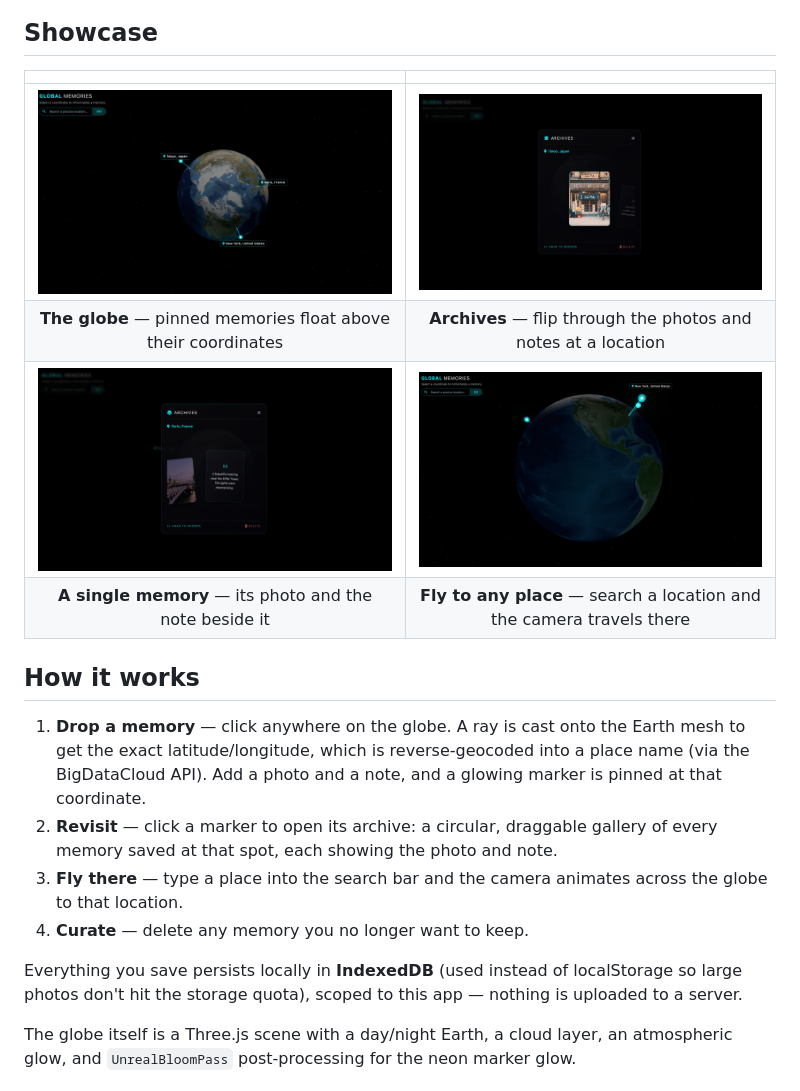
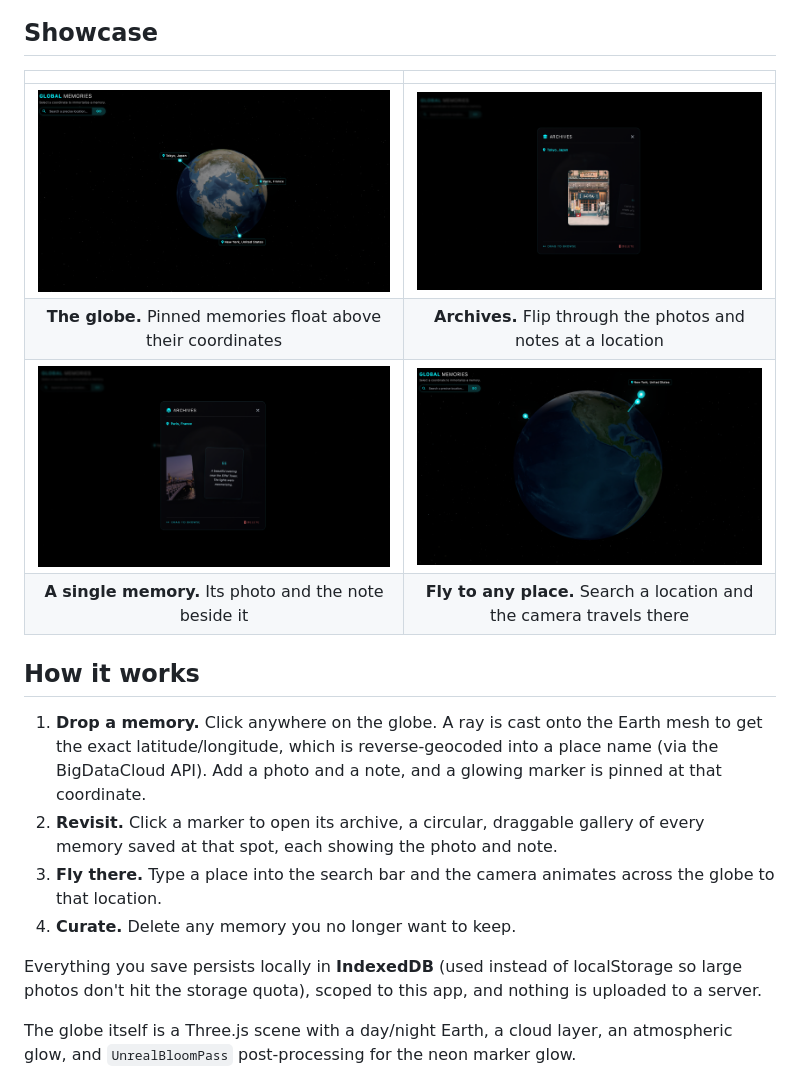
Before and after one commit to ydna564/Memory-Globe, a Markdown page: README.md, the part around the change. Rendered like a GitHub page.

Commit message:
docs: remove dashes/colons from added README prose

```diff
--- a/README.md
+++ b/README.md
@@ -20,25 +20,25 @@ desktop app with [Electron](https://www.electronjs.org/).
 
 | | |
 |:---:|:---:|
-| ![The memory globe with pinned locations](docs/screenshots/globe-overview.png) | ![Browsing a location's archive — Tokyo](docs/screenshots/archive-tokyo.png) |
-| **The globe** — pinned memories float above their coordinates | **Archives** — flip through the photos and notes at a location |
-| ![A memory's photo and note — Paris](docs/screenshots/archive-paris.png) | ![Flying the camera to a searched location — New York](docs/screenshots/globe-newyork.png) |
-| **A single memory** — its photo and the note beside it | **Fly to any place** — search a location and the camera travels there |
+| ![The memory globe with pinned locations](docs/screenshots/globe-overview.png) | ![Browsing a location's archive, Tokyo](docs/screenshots/archive-tokyo.png) |
+| **The globe.** Pinned memories float above their coordinates | **Archives.** Flip through the photos and notes at a location |
+| ![A memory's photo and note, Paris](docs/screenshots/archive-paris.png) | ![Flying the camera to a searched location, New York](docs/screenshots/globe-newyork.png) |
+| **A single memory.** Its photo and the note beside it | **Fly to any place.** Search a location and the camera travels there |
 
 ## How it works
 
-1. **Drop a memory** — click anywhere on the globe. A ray is cast onto the Earth
+1. **Drop a memory.** Click anywhere on the globe. A ray is cast onto the Earth
    mesh to get the exact latitude/longitude, which is reverse-geocoded into a
    place name (via the BigDataCloud API). Add a photo and a note, and a glowing
    marker is pinned at that coordinate.
-2. **Revisit** — click a marker to open its archive: a circular, draggable
+2. **Revisit.** Click a marker to open its archive, a circular, draggable
    gallery of every memory saved at that spot, each showing the photo and note.
-3. **Fly there** — type a place into the search bar and the camera animates
+3. **Fly there.** Type a place into the search bar and the camera animates
    across the globe to that location.
-4. **Curate** — delete any memory you no longer want to keep.
+4. **Curate.** Delete any memory you no longer want to keep.
 
 Everything you save persists locally in **IndexedDB** (used instead of
-localStorage so large photos don't hit the storage quota), scoped to this app —
+localStorage so large photos don't hit the storage quota), scoped to this app, and
 nothing is uploaded to a server.
 
 The globe itself is a Three.js scene with a day/night Earth, a cloud layer, an
```
